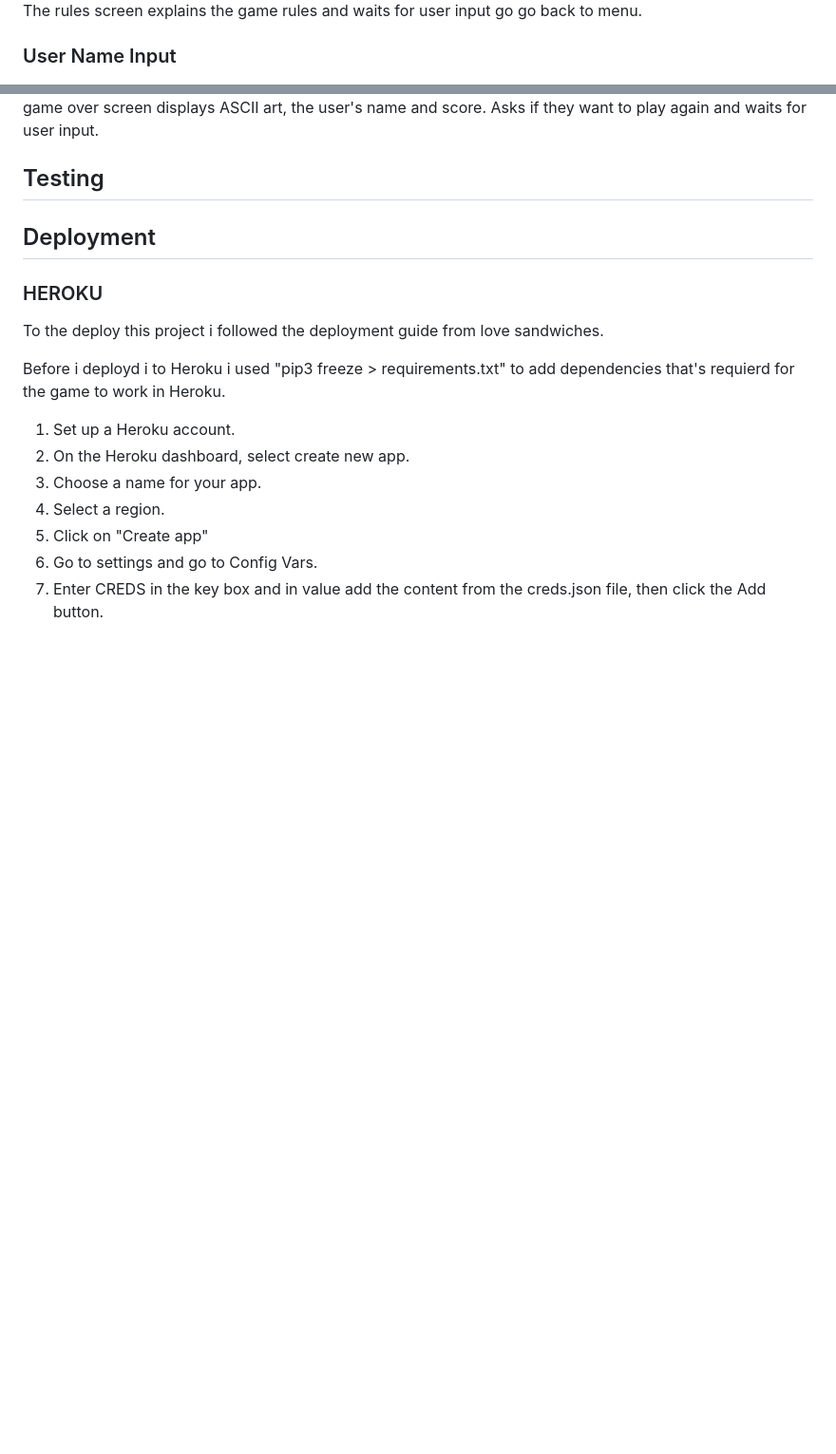
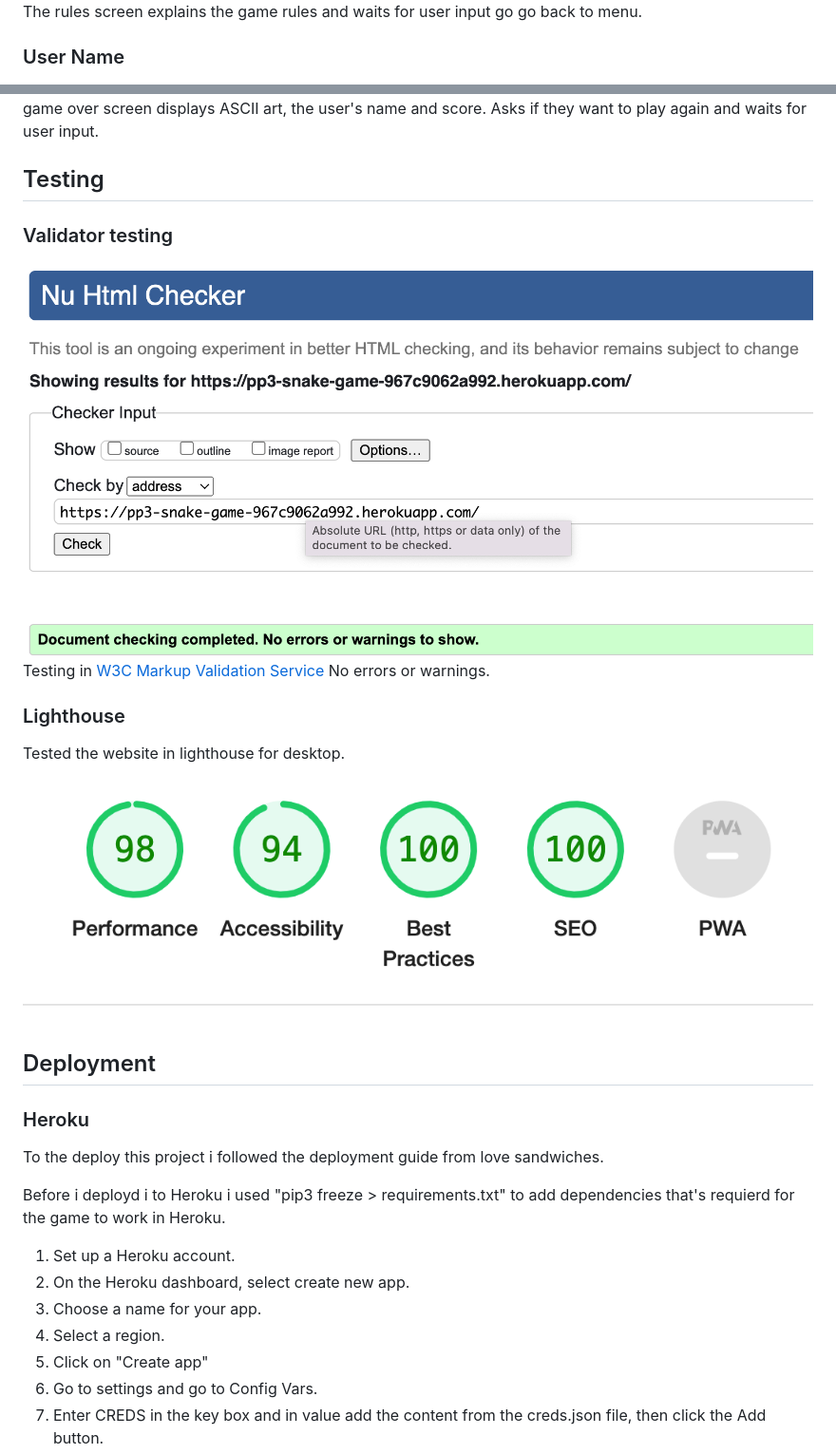
Before and after one commit to axtegenarnoldt/snake-game, a Markdown page: README.md, 2 parts joined by grey strips. Shown: that part at 95% size. Rendered like a GitHub page; pictures changed too: docs/WC3Test.png (added); blank space fills up the shorter version.

Commit message:
Add new color to button and content to readme

```diff
--- a/README.md
+++ b/README.md
@@ -27,7 +55,7 @@ The welcome screen displays ASCII art snake and a welcome message and instructio
 <img src="docs/rulesScreen.png">
 The rules screen explains the game rules and waits for user input go go back to menu.
 
-### User Name Input
+### User Name
 <img src="docs/enterNameScreen.png">
 The user name function prompts the user to enter their name before the game starts.
 
@@ -43,13 +71,22 @@ For a better user experience the player can see the live score at the top left c
 <img src="docs/GameOverScreen.png">
 The game over screen displays ASCII art, the user's name and score. Asks if they want to play again and waits for user input.
 
+## Testing
 
+### Validator testing
 
-## Testing
+<img src="docs/WC3Test.png">
+
+Testing in [W3C Markup Validation Service](https://validator.w3.org/) No errors or warnings.
+
+### Lighthouse
+Tested the website in lighthouse for desktop.
+
+<img src="docs/lighthouse.png">
 
 ## Deployment
 
-### HEROKU
+### Heroku
 
 To the deploy this project i followed the deployment guide from love sandwiches.
 
```
Also changed, not shown: other parts of README.md (+31 -3 lines), 1 other file.
